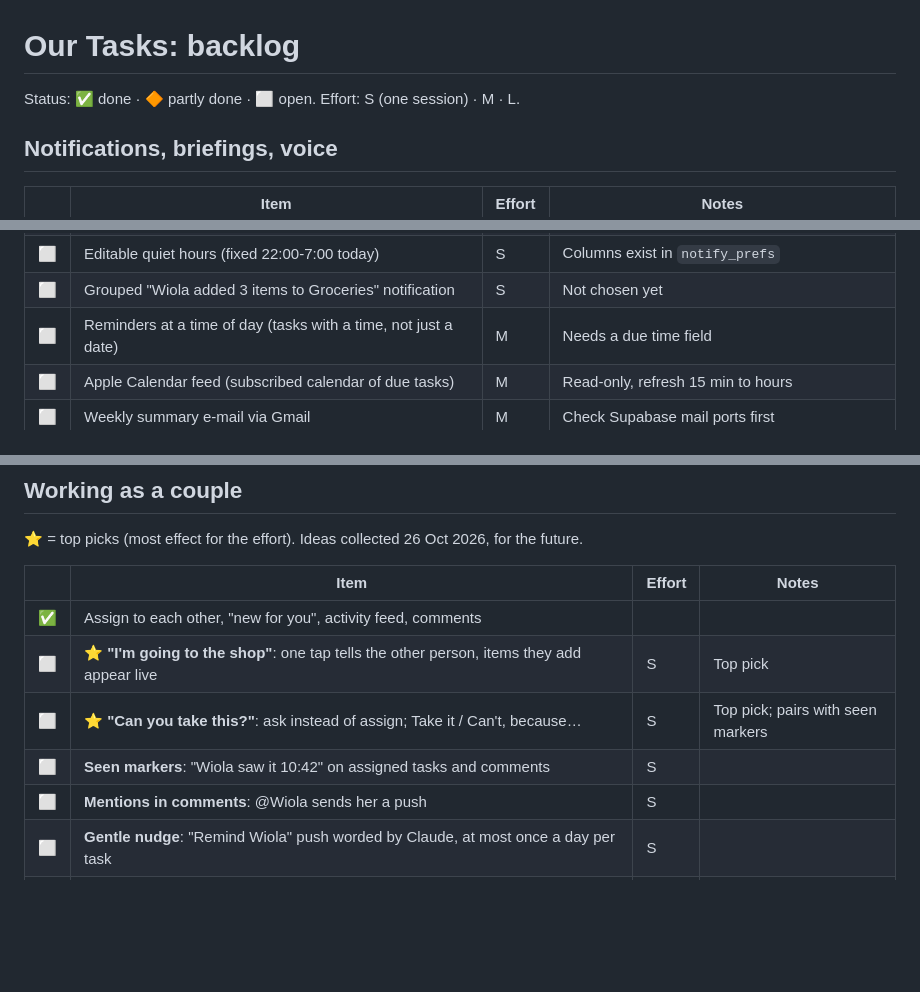
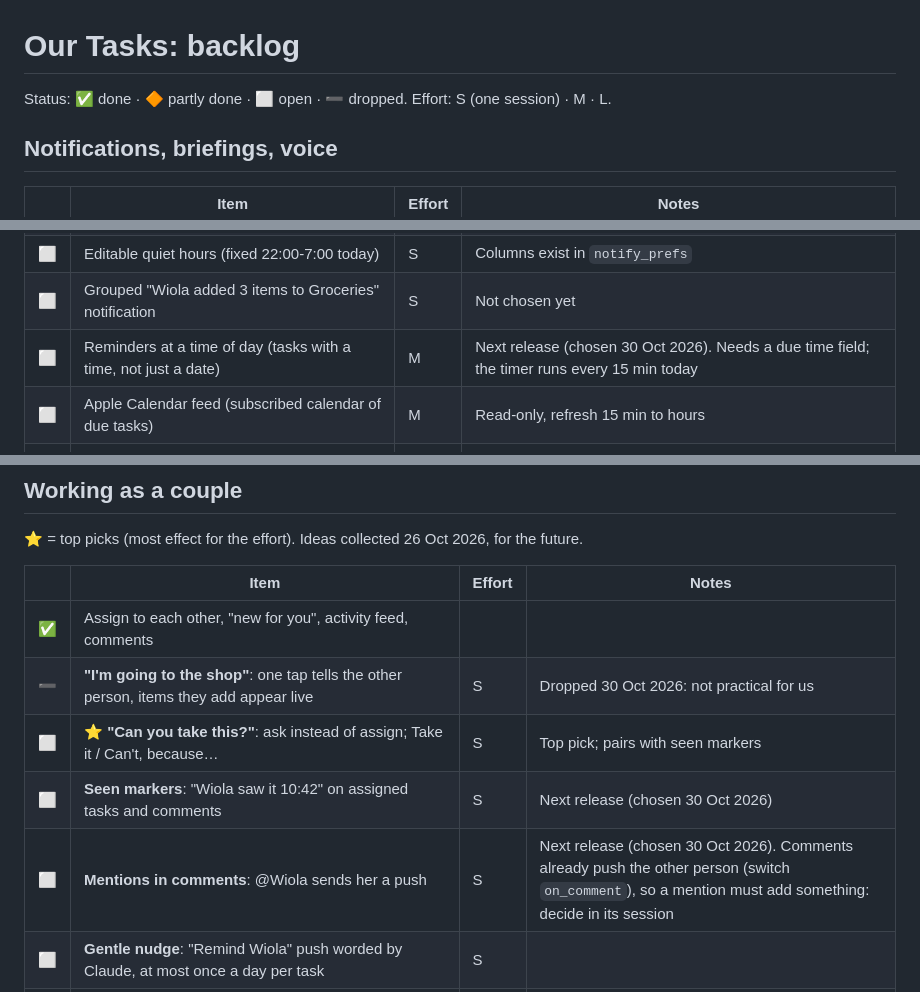
Before and after one commit to slawek06/our-tasks, a Markdown page: docs/backlog.md, 3 parts joined by grey strips. GitHub-like rendering; blank space fills up the shorter version.

Commit message:
Backlog: next release chosen; drop I'm going to the shop; add Done + next step idea
Co-Authored-By: Claude Opus 5.5 <noreply@anthropic.com>

```diff
--- a/docs/backlog.md
+++ b/docs/backlog.md
@@ -1,6 +1,6 @@
 # Our Tasks: backlog
 
-Status: ✅ done · 🔶 partly done · ⬜ open. Effort: S (one session) · M · L.
+Status: ✅ done · 🔶 partly done · ⬜ open · ➖ dropped. Effort: S (one session) · M · L.
 
 ## Notifications, briefings, voice
 
@@ -16,7 +16,7 @@ Status: ✅ done · 🔶 partly done · ⬜ open. Effort: S (one session) · M
 | ⬜ | Siri via Shortcuts: "Our briefing", "Ask Our Tasks" | M | Free, no developer account; private link per person |
 | ⬜ | Editable quiet hours (fixed 22:00-7:00 today) | S | Columns exist in `notify_prefs` |
 | ⬜ | Grouped "Wiola added 3 items to Groceries" notification | S | Not chosen yet |
-| ⬜ | Reminders at a time of day (tasks with a time, not just a date) | M | Needs a due time field |
+| ⬜ | Reminders at a time of day (tasks with a time, not just a date) | M | Next release (chosen 30 Oct 2026). Needs a due time field; the timer runs every 15 min today |
 | ⬜ | Apple Calendar feed (subscribed calendar of due tasks) | M | Read-only, refresh 15 min to hours |
 | ⬜ | Weekly summary e-mail via Gmail | M | Check Supabase mail ports first |
 | ⬜ | Weekly review by Claude ("what's stuck, what to do this weekend") | S | Can reuse the briefing |
@@ -87,10 +87,10 @@ Notes from daily use go here, then we pick what to improve.
 | | Item | Effort | Notes |
 |---|---|---|---|
 | ✅ | Assign to each other, "new for you", activity feed, comments | | |
-| ⬜ | ⭐ **"I'm going to the shop"**: one tap tells the other person, items they add appear live | S | Top pick |
+| ➖ | **"I'm going to the shop"**: one tap tells the other person, items they add appear live | S | Dropped 30 Oct 2026: not practical for us |
 | ⬜ | ⭐ **"Can you take this?"**: ask instead of assign; Take it / Can't, because… | S | Top pick; pairs with seen markers |
-| ⬜ | **Seen markers**: "Wiola saw it 10:42" on assigned tasks and comments | S | |
-| ⬜ | **Mentions in comments**: @Wiola sends her a push | S | |
+| ⬜ | **Seen markers**: "Wiola saw it 10:42" on assigned tasks and comments | S | Next release (chosen 30 Oct 2026) |
+| ⬜ | **Mentions in comments**: @Wiola sends her a push | S | Next release (chosen 30 Oct 2026). Comments already push the other person (switch `on_comment`), so a mention must add something: decide in its session |
 | ⬜ | **Gentle nudge**: "Remind Wiola" push worded by Claude, at most once a day per task | S | |
 | ⬜ | ⭐ **"Where are we this week?"**: which home each of you is at; that home's tasks first in Today, briefing mentions it, "Next time in Warsaw" lists | M | Top pick; pairs with Checklists and areas |
 | ⬜ | **Decisions and approvals**: options (with photos) to vote on or approve ("OK to order this sofa?"); result kept in the task | M | Replaces the old "Approvals" item |
```
Also changed, not shown: other parts of docs/backlog.md (+2 -1 lines).
